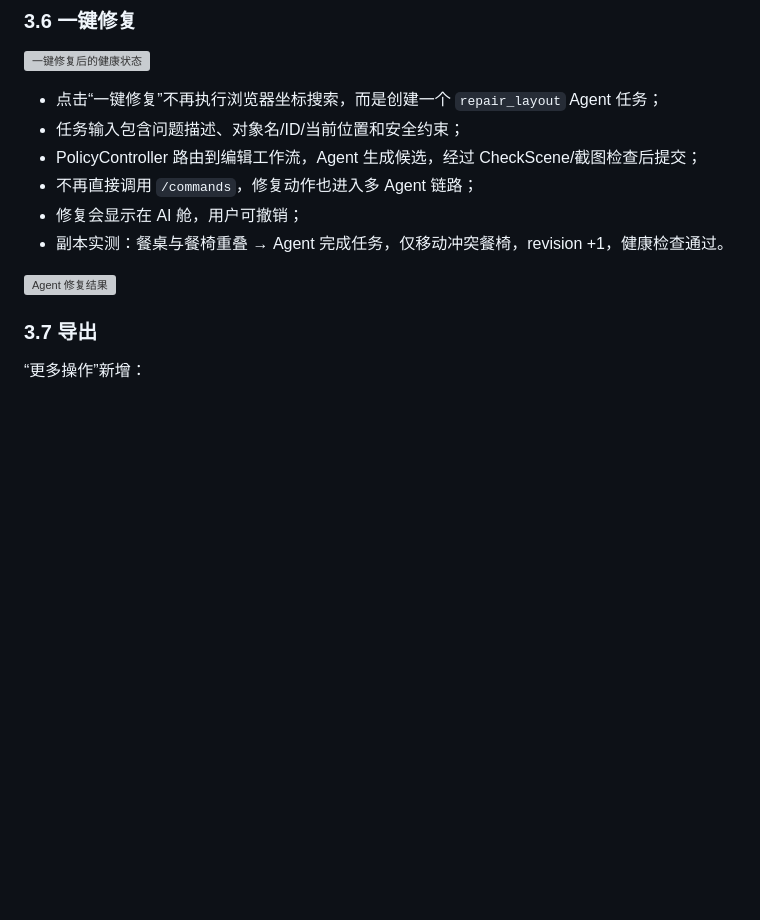
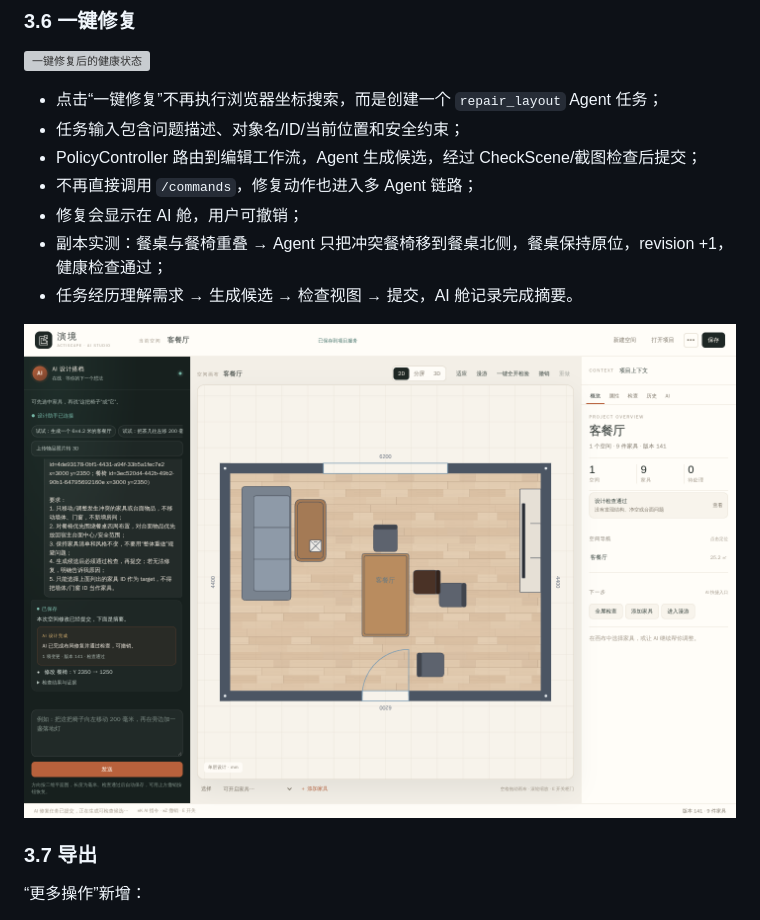
Before and after one commit to xixi501/3D-design-agent, a Markdown page: docs/PRODUCT_QUALITY_PASS_20261111.md, the part around the change. GitHub-like rendering; pictures changed too: docs/evidence/product-quality-20261111/agent-repair-final5.png (added); blank space fills up the shorter version; grey boxes are pictures that could not be loaded.

```diff
--- a/docs/PRODUCT_QUALITY_PASS_20261111.md
+++ b/docs/PRODUCT_QUALITY_PASS_20261111.md
@@ -84,9 +84,10 @@
 - PolicyController 路由到编辑工作流，Agent 生成候选，经过 CheckScene/截图检查后提交；
 - 不再直接调用 `/commands`，修复动作也进入多 Agent 链路；
 - 修复会显示在 AI 舱，用户可撤销；
-- 副本实测：餐桌与餐椅重叠 → Agent 完成任务，仅移动冲突餐椅，revision +1，健康检查通过。
+- 副本实测：餐桌与餐椅重叠 → Agent 只把冲突餐椅移到餐桌北侧，餐桌保持原位，revision +1，健康检查通过；
+- 任务经历理解需求 → 生成候选 → 检查视图 → 提交，AI 舱记录完成摘要。
 
-![Agent 修复结果](evidence/product-quality-20261111/agent-repair-final4.png)
+![Agent 修复结果](evidence/product-quality-20261111/agent-repair-final5.png)
 
 ### 3.7 导出
 
```
Also changed, not shown: 2 other files.
